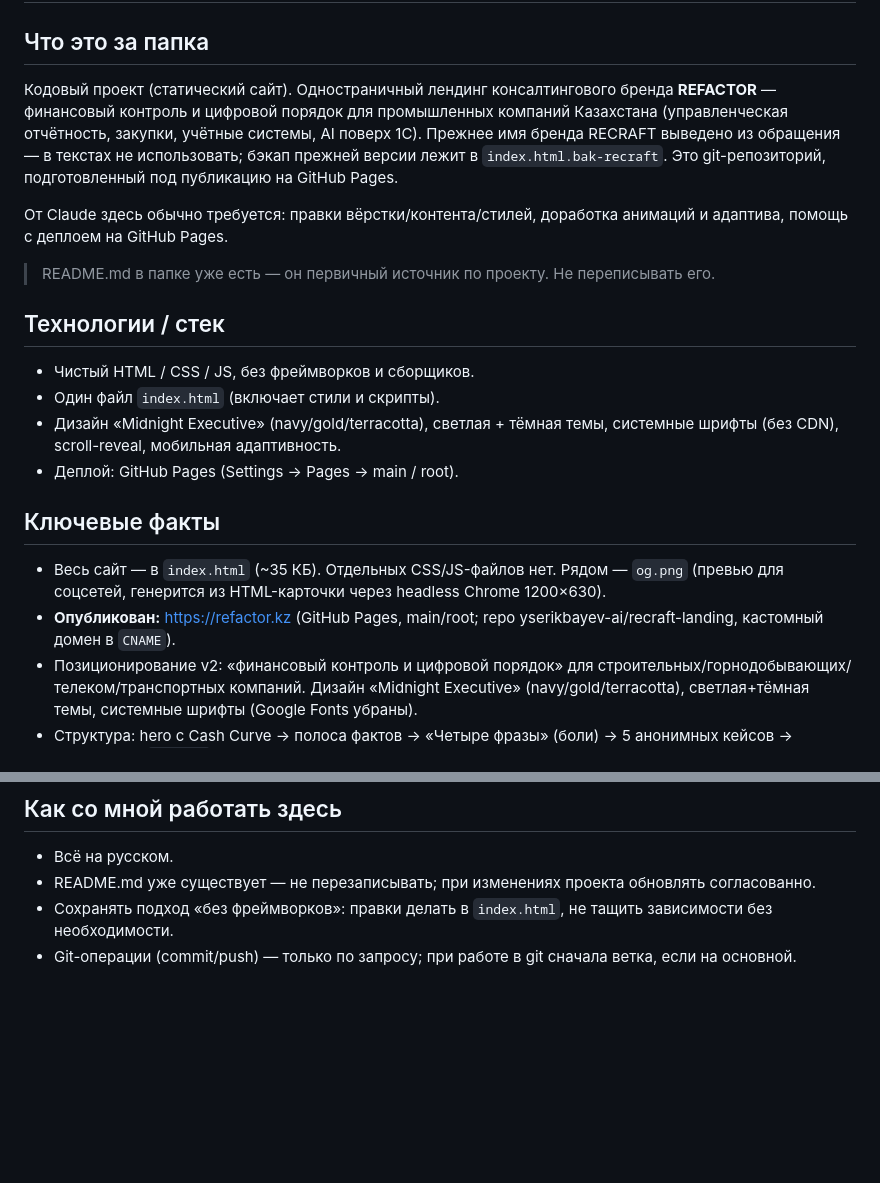
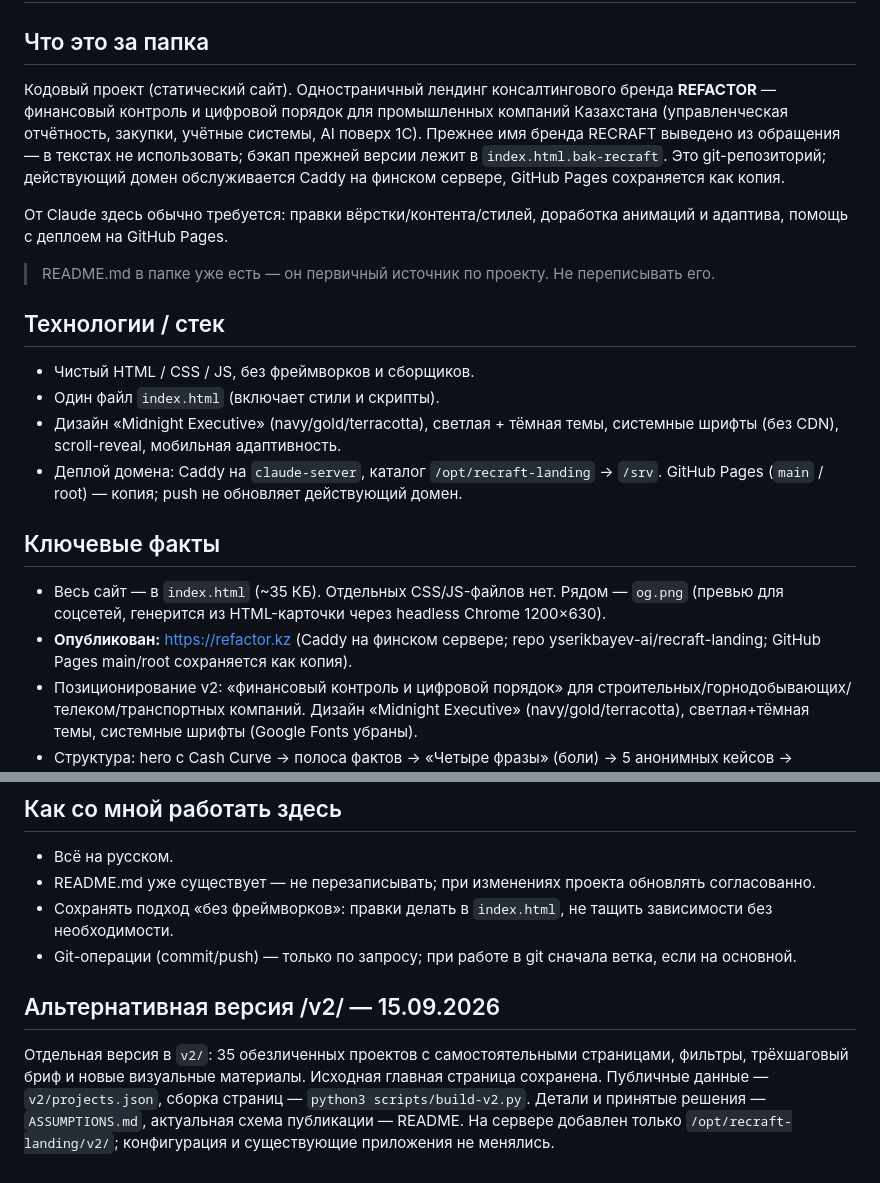
Before and after one commit to yserikbayev-ai/recraft-landing, a Markdown page: CLAUDE.md, 2 parts joined by grey strips. Rendered like a GitHub page; blank space fills up the shorter version.

```diff
--- a/CLAUDE.md
+++ b/CLAUDE.md
@@ -2,7 +2,7 @@
 
 ## Что это за папка
 
-Кодовый проект (статический сайт). Одностраничный лендинг консалтингового бренда **REFACTOR** — финансовый контроль и цифровой порядок для промышленных компаний Казахстана (управленческая отчётность, закупки, учётные системы, AI поверх 1С). Прежнее имя бренда RECRAFT выведено из обращения — в текстах не использовать; бэкап прежней версии лежит в `index.html.bak-recraft`. Это git-репозиторий, подготовленный под публикацию на GitHub Pages.
+Кодовый проект (статический сайт). Одностраничный лендинг консалтингового бренда **REFACTOR** — финансовый контроль и цифровой порядок для промышленных компаний Казахстана (управленческая отчётность, закупки, учётные системы, AI поверх 1С). Прежнее имя бренда RECRAFT выведено из обращения — в текстах не использовать; бэкап прежней версии лежит в `index.html.bak-recraft`. Это git-репозиторий; действующий домен обслуживается Caddy на финском сервере, GitHub Pages сохраняется как копия.
 
 От Claude здесь обычно требуется: правки вёрстки/контента/стилей, доработка анимаций и адаптива, помощь с деплоем на GitHub Pages.
 
@@ -13,12 +13,12 @@
 - Чистый HTML / CSS / JS, без фреймворков и сборщиков.
 - Один файл `index.html` (включает стили и скрипты).
 - Дизайн «Midnight Executive» (navy/gold/terracotta), светлая + тёмная темы, системные шрифты (без CDN), scroll-reveal, мобильная адаптивность.
-- Деплой: GitHub Pages (Settings → Pages → main / root).
+- Деплой домена: Caddy на `claude-server`, каталог `/opt/recraft-landing` → `/srv`. GitHub Pages (`main` / root) — копия; push не обновляет действующий домен.
 
 ## Ключевые факты
 
 - Весь сайт — в `index.html` (~35 КБ). Отдельных CSS/JS-файлов нет. Рядом — `og.png` (превью для соцсетей, генерится из HTML-карточки через headless Chrome 1200×630).
-- **Опубликован:** https://refactor.kz (GitHub Pages, main/root; repo yserikbayev-ai/recraft-landing, кастомный домен в `CNAME`).
+- **Опубликован:** https://refactor.kz (Caddy на финском сервере; repo yserikbayev-ai/recraft-landing; GitHub Pages main/root сохраняется как копия).
 - Позиционирование v2: «финансовый контроль и цифровой порядок» для строительных/горнодобывающих/телеком/транспортных компаний. Дизайн «Midnight Executive» (navy/gold/terracotta), светлая+тёмная темы, системные шрифты (Google Fonts убраны).
 - Структура: hero с Cash Curve → полоса фактов → «Четыре фразы» (боли) → 5 анонимных кейсов → продукты → **`#method`: «Почему один человек делает то, на что интегратор ставит команду»** (4 шага с таймингами, блок «где проходит граница» про роль AI, анти-позиционирование «это не интегратор / не курс / не аутстафф») → «Три этапа» + принципы → «Кто делает» → входной оффер «Экспресс-разбор одного процесса» + CTA. Sticky-бар с Telegram после скролла.
 - Контакты: Telegram @yerzhan_serikbayev, email yserikbayev@gmail.com, LinkedIn /in/yerzhan-serikbayev, Instagram @yerzhanserikbayev (в футере).
@@ -33,3 +33,7 @@
 - README.md уже существует — не перезаписывать; при изменениях проекта обновлять согласованно.
 - Сохранять подход «без фреймворков»: правки делать в `index.html`, не тащить зависимости без необходимости.
 - Git-операции (commit/push) — только по запросу; при работе в git сначала ветка, если на основной.
+
+## Альтернативная версия /v2/ — 15.09.2026
+
+Отдельная версия в `v2/`: 35 обезличенных проектов с самостоятельными страницами, фильтры, трёхшаговый бриф и новые визуальные материалы. Исходная главная страница сохранена. Публичные данные — `v2/projects.json`, сборка страниц — `python3 scripts/build-v2.py`. Детали и принятые решения — `ASSUMPTIONS.md`, актуальная схема публикации — README. На сервере добавлен только `/opt/recraft-landing/v2/`; конфигурация и существующие приложения не менялись.
```
Also changed, not shown: ASSUMPTIONS.md (+1 -1 lines), README.md (+3 -1 lines).
